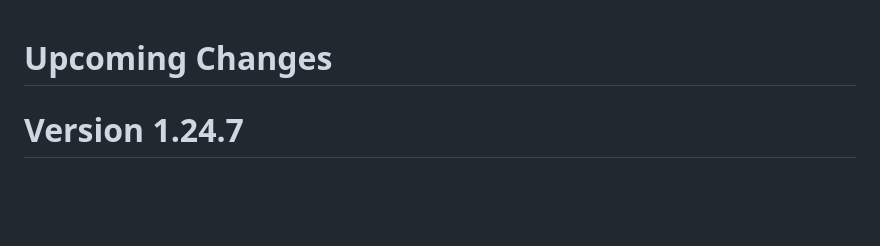
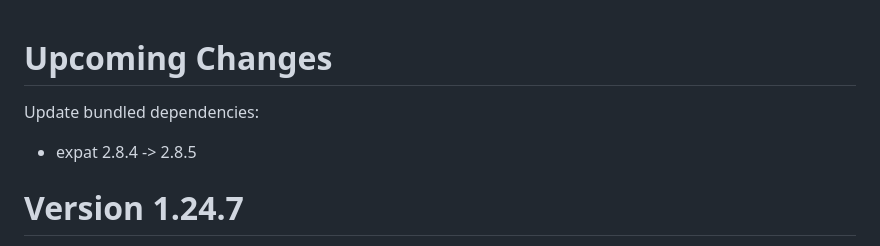
Before and after one commit to Stephen-Seo/mpd_info_screen2, a Markdown page: Changelog.md, the part around the change. Drawn GitHub-style; blank space fills up the shorter version.

```diff
--- a/Changelog.md
+++ b/Changelog.md
@@ -1,4 +1,8 @@
 # Upcoming Changes
+
+Update bundled dependencies:
+
+ - expat 2.8.4 -> 2.8.5
 
 # Version 1.24.7
 
```
